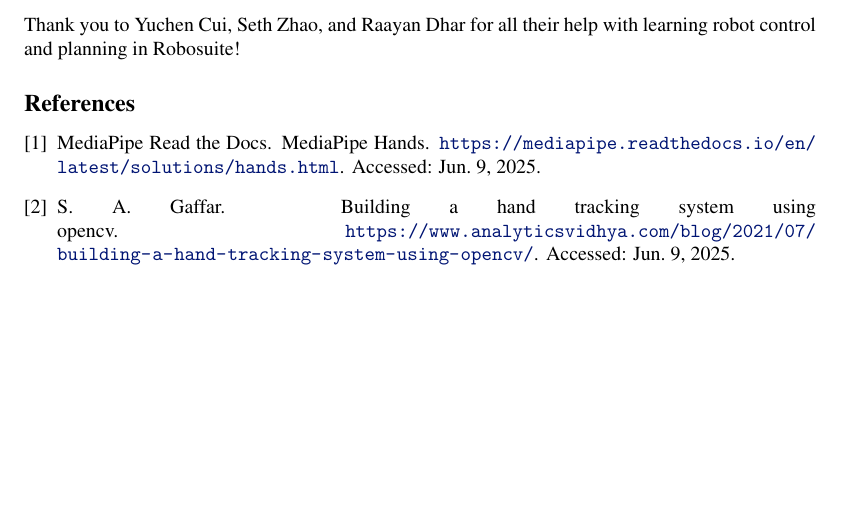
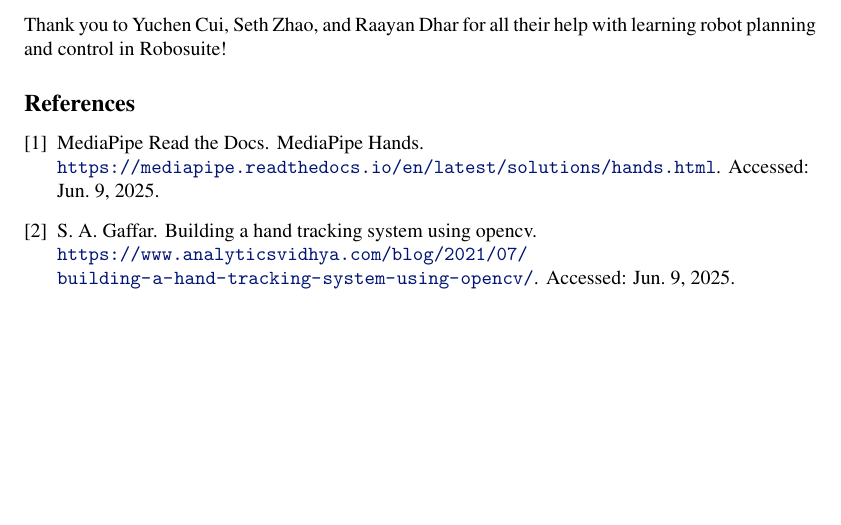
Before and after one commit to xandnea/CS188-Robotics-Project, a LaTeX document (Report/report.tex): part of page 6 of 6, cut so that both start at the same text. Compiled offline with pdfLaTeX.

Commit message:
Report tweaks

```diff
--- a/Report/report.tex
+++ b/Report/report.tex
@@ -267,7 +267,7 @@ project worked well cross-platform and debugged depencency issues.
 
 \clearpage
 % The acknowledgments are automatically included only in the final and preprint versions of the paper.
-\acknowledgments{Thank you to Yuchen Cui, Seth Zhao, and Raayan Dhar for all their help with learning robot control and planning in Robosuite!}
+\acknowledgments{Thank you to Yuchen Cui, Seth Zhao, and Raayan Dhar for all their help with learning robot planning and control in Robosuite!}
 
 %===============================================================================
 
```
Also changed, not shown: Report/report.tex (5 more changed lines).
